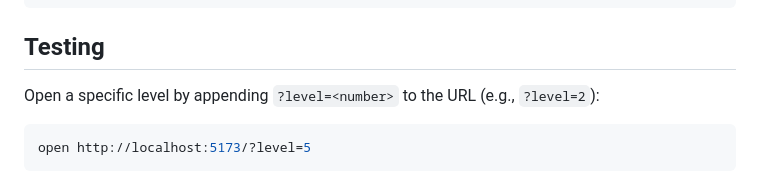
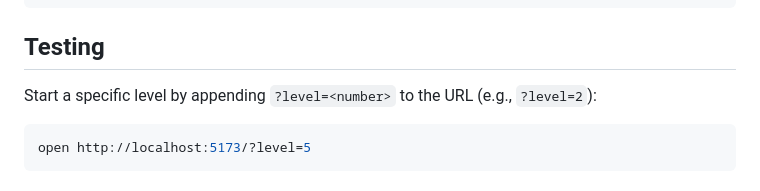
Before and after one commit to remarkablegames/cross-link, a Markdown page: README.md, the part around the change. GitHub-like rendering.

Commit message:
docs(readme): update wording

````diff
--- a/README.md
+++ b/README.md
@@ -103,7 +103,7 @@ WAVEDASH=true npm run bundle
 
 ## Testing
 
-Open a specific level by appending `?level=<number>` to the URL (e.g., `?level=2`):
+Start a specific level by appending `?level=<number>` to the URL (e.g., `?level=2`):
 
 ```sh
 open http://localhost:5173/?level=5
````
